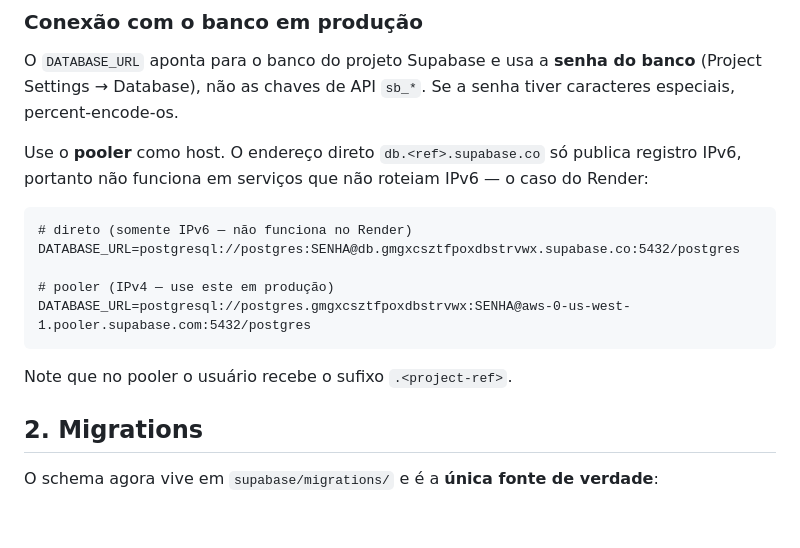
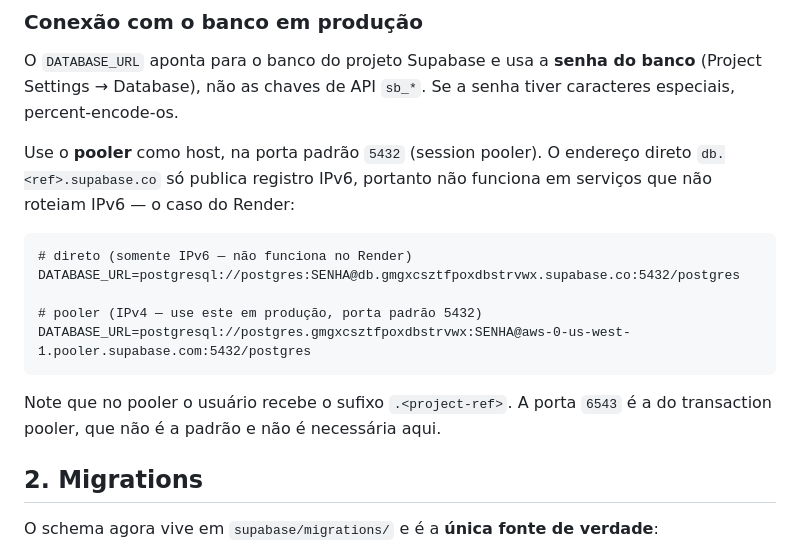
Before and after one commit to ES2-UFPI/EsqueceramAI, a Markdown page: docs/supabase-config.md, the part around the change. Drawn GitHub-style; blank space fills up the shorter version.

Commit message:
Deixa explicita a porta padrao do pooler
Refs #69

````diff
--- a/docs/supabase-config.md
+++ b/docs/supabase-config.md
@@ -34,18 +34,20 @@ O `DATABASE_URL` aponta para o banco do projeto Supabase e usa a **senha do banc
 (Project Settings → Database), não as chaves de API `sb_*`. Se a senha tiver caracteres
 especiais, percent-encode-os.
 
-Use o **pooler** como host. O endereço direto `db.<ref>.supabase.co` só publica registro
-IPv6, portanto não funciona em serviços que não roteiam IPv6 — o caso do Render:
+Use o **pooler** como host, na porta padrão `5432` (session pooler). O endereço direto
+`db.<ref>.supabase.co` só publica registro IPv6, portanto não funciona em serviços que não
+roteiam IPv6 — o caso do Render:
 
 ```dotenv
 # direto (somente IPv6 — não funciona no Render)
 DATABASE_URL=postgresql://postgres:SENHA@db.gmgxcsztfpoxdbstrvwx.supabase.co:5432/postgres
 
-# pooler (IPv4 — use este em produção)
+# pooler (IPv4 — use este em produção, porta padrão 5432)
 DATABASE_URL=postgresql://postgres.gmgxcsztfpoxdbstrvwx:SENHA@aws-0-us-west-1.pooler.supabase.com:5432/postgres
 ```
 
-Note que no pooler o usuário recebe o sufixo `.<project-ref>`.
+Note que no pooler o usuário recebe o sufixo `.<project-ref>`. A porta `6543` é a do
+transaction pooler, que não é a padrão e não é necessária aqui.
 
 ## 2. Migrations
 
````
